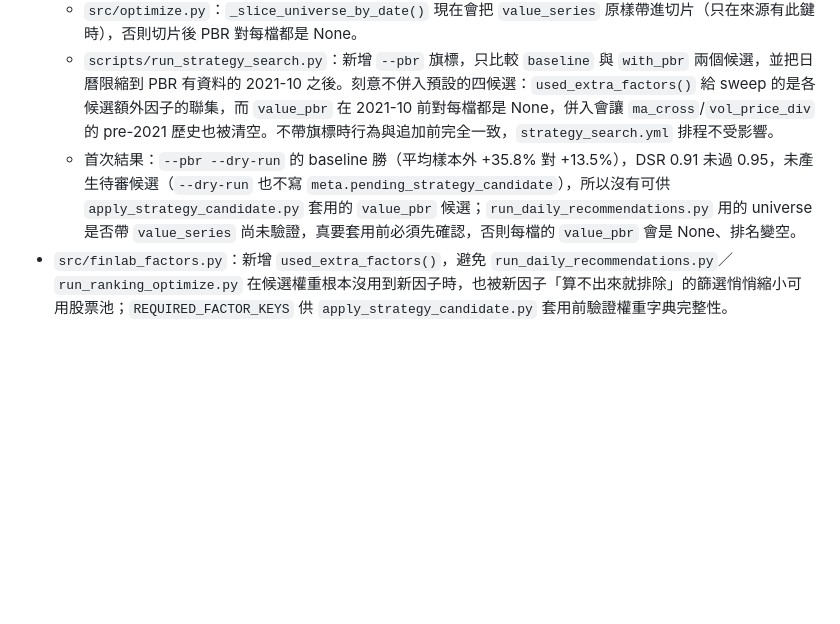
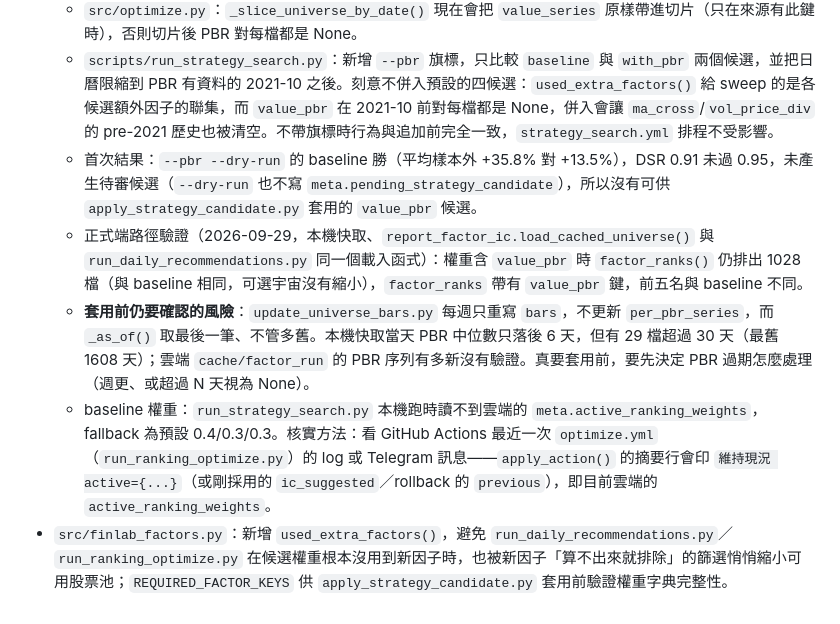
Before and after one commit to WilliamJHC/tw_stock_tracker, a Markdown page: docs/adr/0003-manual-review-for-strategy-logic-search.md, the part around the change. GitHub-like rendering; blank space fills up the shorter version.

Commit message:
docs: 更正 backtest.db 路徑說法，補上正式端 value_pbr 路徑驗證與 PBR 新鮮度風險
- 更正先前「本機沒有 data/backtest.db」：實際在 src/data/backtest.db，
  但 meta 從未寫過 active_ranking_weights，本機仍是 fallback 預設權重；
  雲端實際權重尚未核實，補上核實方式（optimize.yml 的 log/Telegram 摘要行）
- 記錄正式端路徑實測：權重含 value_pbr 時排名 1028 檔、不縮小
- 記錄套用前風險：每週更新只重寫 bars 不更新 per_pbr_series，
  本機快取 29 檔 PBR 超過 30 天

Co-Authored-By: Claude Sonnet 5.5 <noreply@anthropic.com>
Claude-Session: https://claude.ai/code/session_01L1v2UKnYZCBSjYrzEmJxtL

```diff
--- a/docs/adr/0003-manual-review-for-strategy-logic-search.md
+++ b/docs/adr/0003-manual-review-for-strategy-logic-search.md
@@ -55,5 +55,8 @@ ADR 0002 的理由是「DSR/PBO 已經是把主觀判斷規則化的機制，人
   - `src/finlab_factors.py`：新增 `value_pbr_factor(entry, date)` 並登記進 `EXTRA_FACTOR_FUNCS`。PBR 是 point-in-time series 而非 bars 衍生值，所以 `factor_ranks()` 對帶 `needs_entry = True` 的因子改呼叫 `fn(universe_data entry, date)`；既有 `fn(bars, idx)` 因子與其測試合約不變。
   - `src/optimize.py`：`_slice_universe_by_date()` 現在會把 `value_series` 原樣帶進切片（只在來源有此鍵時），否則切片後 PBR 對每檔都是 None。
   - `scripts/run_strategy_search.py`：新增 `--pbr` 旗標，只比較 `baseline` 與 `with_pbr` 兩個候選，並把日曆限縮到 PBR 有資料的 2021-10 之後。刻意不併入預設的四候選：`used_extra_factors()` 給 sweep 的是各候選額外因子的聯集，而 `value_pbr` 在 2021-10 前對每檔都是 None，併入會讓 `ma_cross`/`vol_price_div` 的 pre-2021 歷史也被清空。不帶旗標時行為與追加前完全一致，`strategy_search.yml` 排程不受影響。
-  - 首次結果：`--pbr --dry-run` 的 baseline 勝（平均樣本外 +35.8% 對 +13.5%），DSR 0.91 未過 0.95，未產生待審候選（`--dry-run` 也不寫 `meta.pending_strategy_candidate`），所以沒有可供 `apply_strategy_candidate.py` 套用的 `value_pbr` 候選；`run_daily_recommendations.py` 用的 universe 是否帶 `value_series` 尚未驗證，真要套用前必須先確認，否則每檔的 `value_pbr` 會是 None、排名變空。
+  - 首次結果：`--pbr --dry-run` 的 baseline 勝（平均樣本外 +35.8% 對 +13.5%），DSR 0.91 未過 0.95，未產生待審候選（`--dry-run` 也不寫 `meta.pending_strategy_candidate`），所以沒有可供 `apply_strategy_candidate.py` 套用的 `value_pbr` 候選。
+  - 正式端路徑驗證（2026-09-29，本機快取、`report_factor_ic.load_cached_universe()` 與 `run_daily_recommendations.py` 同一個載入函式）：權重含 `value_pbr` 時 `factor_ranks()` 仍排出 1028 檔（與 baseline 相同，可選宇宙沒有縮小），`factor_ranks` 帶有 `value_pbr` 鍵，前五名與 baseline 不同。
+  - **套用前仍要確認的風險**：`update_universe_bars.py` 每週只重寫 `bars`，不更新 `per_pbr_series`，而 `_as_of()` 取最後一筆、不管多舊。本機快取當天 PBR 中位數只落後 6 天，但有 29 檔超過 30 天（最舊 1608 天）；雲端 `cache/factor_run` 的 PBR 序列有多新沒有驗證。真要套用前，要先決定 PBR 過期怎麼處理（週更、或超過 N 天視為 None）。
+  - baseline 權重：`run_strategy_search.py` 本機跑時讀不到雲端的 `meta.active_ranking_weights`，fallback 為預設 0.4/0.3/0.3。核實方法：看 GitHub Actions 最近一次 `optimize.yml`（`run_ranking_optimize.py`）的 log 或 Telegram 訊息——`apply_action()` 的摘要行會印 `維持現況 active={...}`（或剛採用的 `ic_suggested`／rollback 的 `previous`），即目前雲端的 `active_ranking_weights`。
 - `src/finlab_factors.py`：新增 `used_extra_factors()`，避免 `run_daily_recommendations.py`／`run_ranking_optimize.py` 在候選權重根本沒用到新因子時，也被新因子「算不出來就排除」的篩選悄悄縮小可用股票池；`REQUIRED_FACTOR_KEYS` 供 `apply_strategy_candidate.py` 套用前驗證權重字典完整性。
```
Also changed, not shown: docs/factor_candidates_momentum_ic_2026-09.md (+1 -1 lines).
